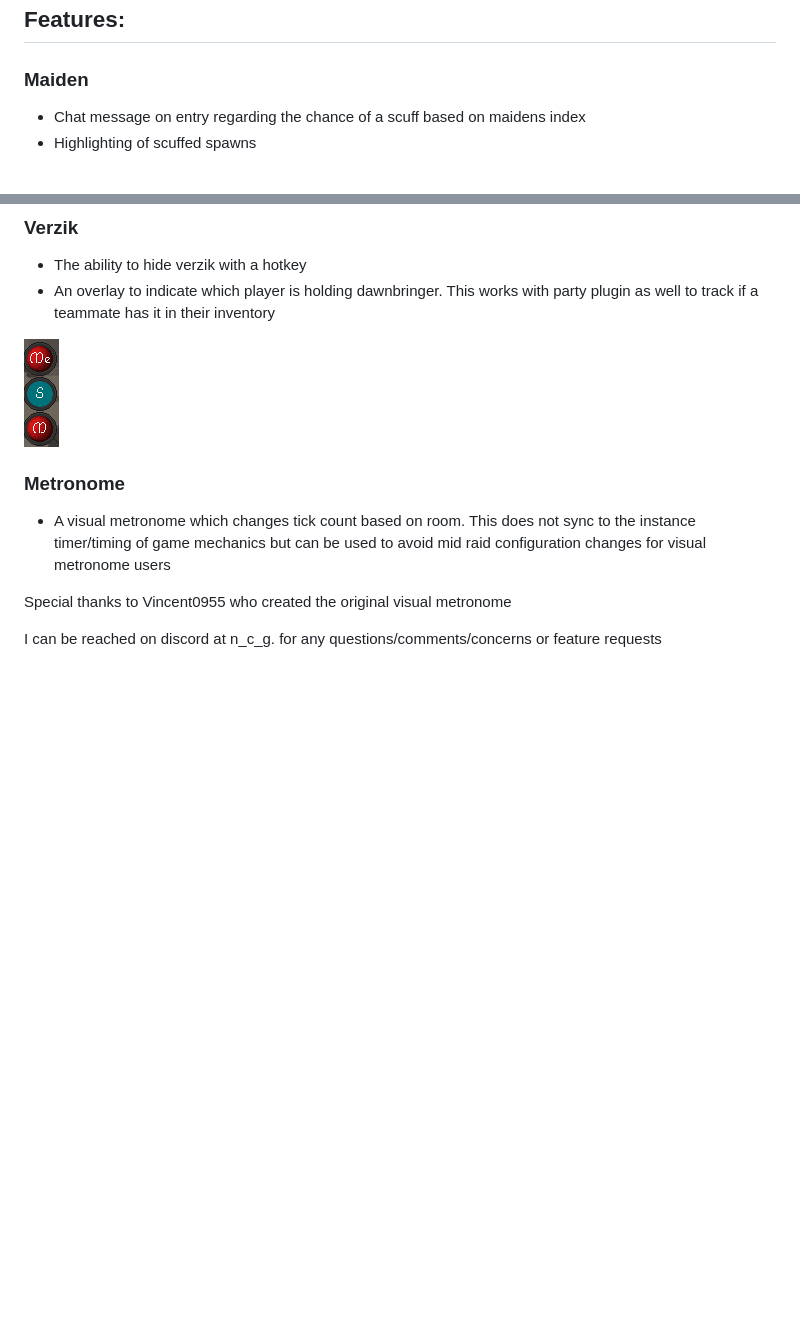
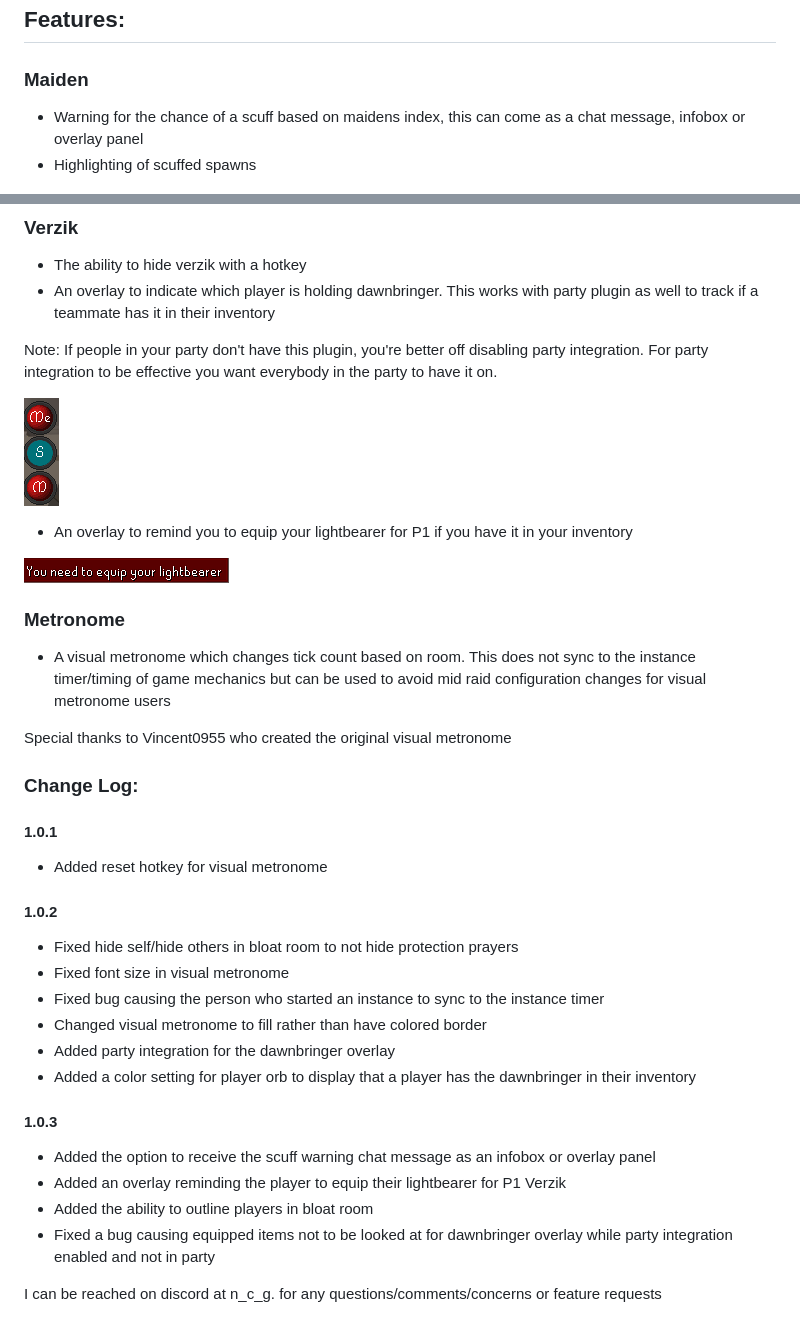
Before and after one commit to NCG-RS/TobUtilities, a Markdown page: README.md, 2 parts joined by grey strips. GitHub-like rendering; pictures changed too: lightbeareroverlay.PNG (added); blank space fills up the shorter version.

Commit message:
Added infobox/overlay panel options for scuff warning, added lightbearer reminder overlay, added player highlight in bloat, refactored maiden service, added change log

```diff
--- a/README.md
+++ b/README.md
@@ -5,7 +5,7 @@ The primary goal of this plugin is to minimize the need for mid-raid configurati
 ## Features:
 
 ### Maiden
-- Chat message on entry regarding the chance of a scuff based on maidens index
+- Warning for the chance of a scuff based on maidens index, this can come as a chat message, infobox or overlay panel
 - Highlighting of scuffed spawns
 
 ![ScuffWarning.PNG](ScuffWarning.PNG)
@@ -21,12 +21,33 @@ The primary goal of this plugin is to minimize the need for mid-raid configurati
 - An overlay to indicate which player is holding dawnbringer.
 This works with party plugin as well to track if a teammate has it in their inventory
 
+Note: If people in your party don't have this plugin, you're better off disabling party integration. For party integration to be effective you want everybody in the party to have it on.
+
 ![dawnoverlay.PNG](dawnoverlay.PNG)
+- An overlay to remind you to equip your lightbearer for P1 if you have it in your inventory
+
+![lightbearer.PNG](lightbeareroverlay.PNG)
 
 ### Metronome
 - A visual metronome which changes tick count based on room. This does not sync to the instance timer/timing of game mechanics but can be used to avoid mid raid configuration changes for visual metronome users
 
 Special thanks to Vincent0955 who created the original visual metronome
 
+### Change Log:
+#### 1.0.1
+- Added reset hotkey for visual metronome
+#### 1.0.2
+- Fixed hide self/hide others in bloat room to not hide protection prayers
+- Fixed font size in visual metronome
+- Fixed bug causing the person who started an instance to sync to the instance timer
+- Changed visual metronome to fill rather than have colored border
+- Added party integration for the dawnbringer overlay
+- Added a color setting for player orb to display that a player has the dawnbringer in their inventory
+#### 1.0.3
+- Added the option to receive the scuff warning chat message as an infobox or overlay panel
+- Added an overlay reminding the player to equip their lightbearer for P1 Verzik
+- Added the ability to outline players in bloat room
+- Fixed a bug causing equipped items not to be looked at for dawnbringer overlay while party integration enabled and not in party
+
 
 I can be reached on discord at n_c_g. for any questions/comments/concerns or feature requests
```
Also changed, not shown: 14 other files.
